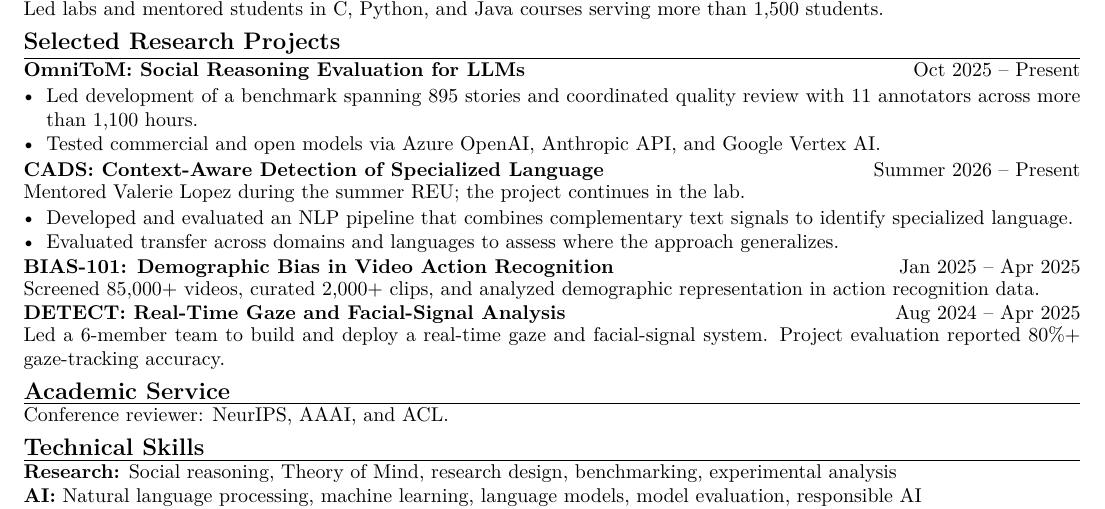
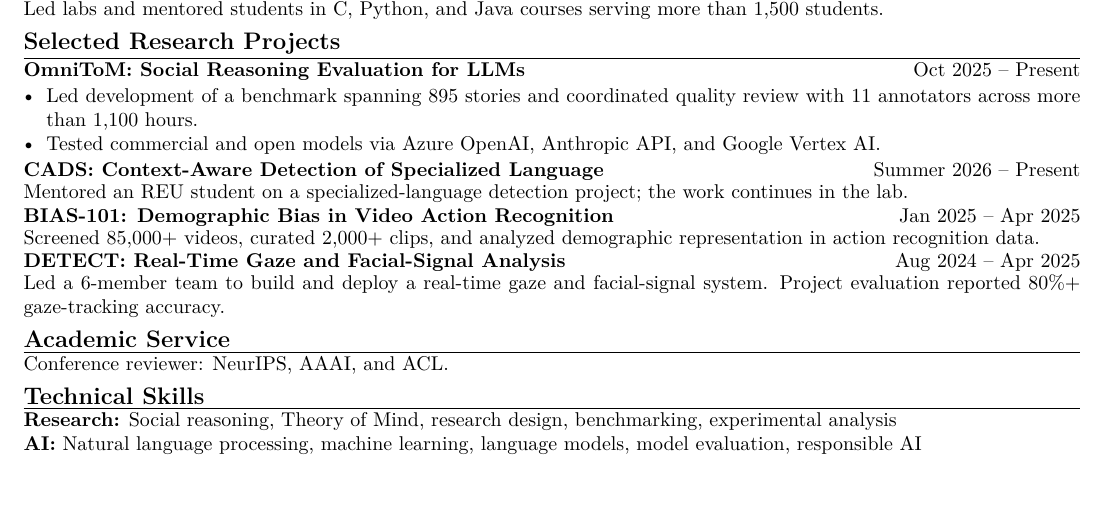
Before and after one commit to Adam-12-0/resume, a LaTeX document (main.tex): part of the page, cut so that both start at the same text. Compiled offline with pdfLaTeX.

Commit message:
Clarify CADS mentoring contribution

```diff
--- a/main.tex
+++ b/main.tex
@@ -46,11 +46,7 @@ Interested in exploring these questions across language and multimodal settings,
   \item Tested commercial and open models via Azure OpenAI, Anthropic API, and Google Vertex AI.
 \end{itemize}
 
-\entry{CADS: Context-Aware Detection of Specialized Language}{Summer 2026 -- Present}{Mentored Valerie Lopez during the summer REU; the project continues in the lab.}
-\begin{itemize}
-  \item Developed and evaluated an NLP pipeline that combines complementary text signals to identify specialized language.
-  \item Evaluated transfer across domains and languages to assess where the approach generalizes.
-\end{itemize}
+\entry{CADS: Context-Aware Detection of Specialized Language}{Summer 2026 -- Present}{Mentored an REU student on a specialized-language detection project; the work continues in the lab.}
 
 \entry{BIAS-101: Demographic Bias in Video Action Recognition}{Jan 2025 -- Apr 2025}{Screened 85,000+ videos, curated 2,000+ clips, and analyzed demographic representation in action recognition data.}
 
```
